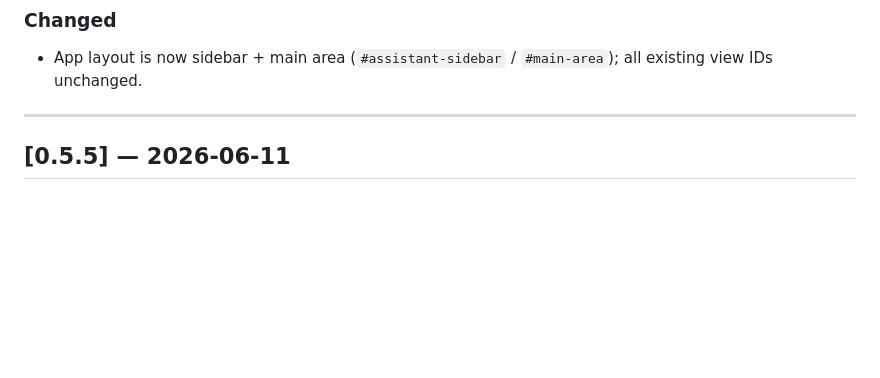
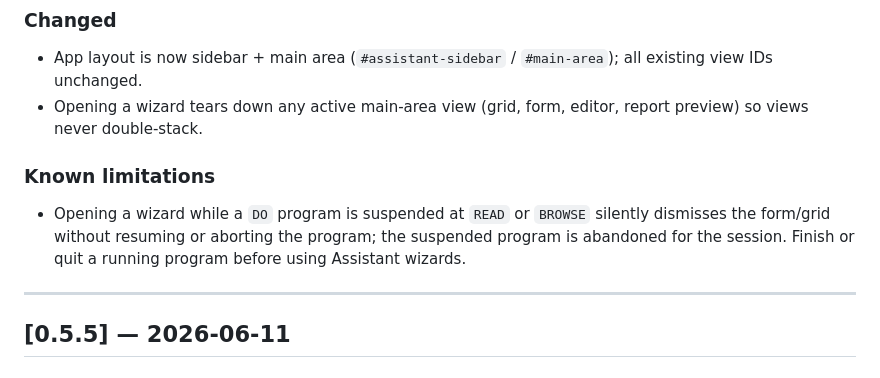
Before and after one commit to DDecoene/WebBaseIII, a Markdown page: CHANGELOG.md, the part around the change. Rendered like a GitHub page; blank space fills up the shorter version.

Commit message:
docs: changelog note for wizard view teardown + known program-suspend limitation
Co-Authored-By: Claude Fable 5 <noreply@anthropic.com>

```diff
--- a/CHANGELOG.md
+++ b/CHANGELOG.md
@@ -17,6 +17,10 @@ Versions follow [Semantic Versioning](https://semver.org/) — minor bump per su
 
 ### Changed
 - App layout is now sidebar + main area (`#assistant-sidebar` / `#main-area`); all existing view IDs unchanged.
+- Opening a wizard tears down any active main-area view (grid, form, editor, report preview) so views never double-stack.
+
+### Known limitations
+- Opening a wizard while a `DO` program is suspended at `READ` or `BROWSE` silently dismisses the form/grid without resuming or aborting the program; the suspended program is abandoned for the session. Finish or quit a running program before using Assistant wizards.
 
 ---
 
```
